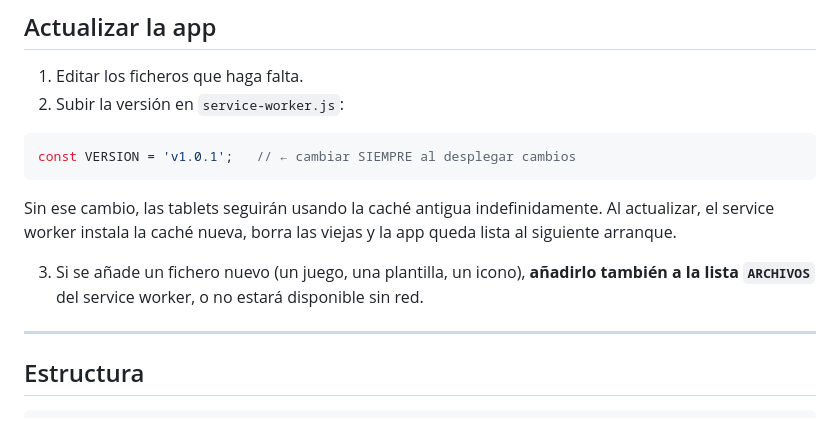
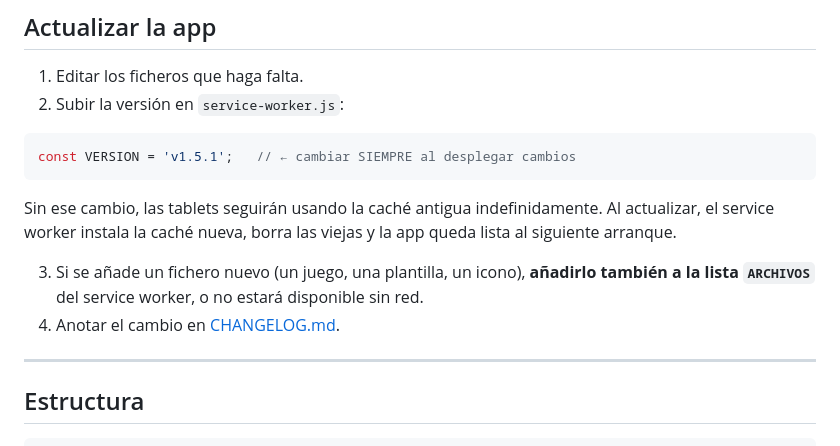
Before and after one commit to edumind-es/juegos-de-viaje, a Markdown page: README.md, the part around one of its changes. GitHub-like rendering.

````diff
--- a/README.md
+++ b/README.md
@@ -73,7 +73,7 @@ consola, si el modo sin conexión está realmente listo.
 2. Subir la versión en `service-worker.js`:
 
 ```js
-const VERSION = 'v1.0.1';   // ← cambiar SIEMPRE al desplegar cambios
+const VERSION = 'v1.5.1';   // ← cambiar SIEMPRE al desplegar cambios
 ```
 
 Sin ese cambio, las tablets seguirán usando la caché antigua indefinidamente.
@@ -82,6 +82,7 @@ app queda lista al siguiente arranque.
 
 3. Si se añade un fichero nuevo (un juego, una plantilla, un icono), **añadirlo
    también a la lista `ARCHIVOS`** del service worker, o no estará disponible sin red.
+4. Anotar el cambio en [CHANGELOG.md](CHANGELOG.md).
 
 ---
 
````
Also changed, not shown: other parts of README.md (+49 -2 lines).
